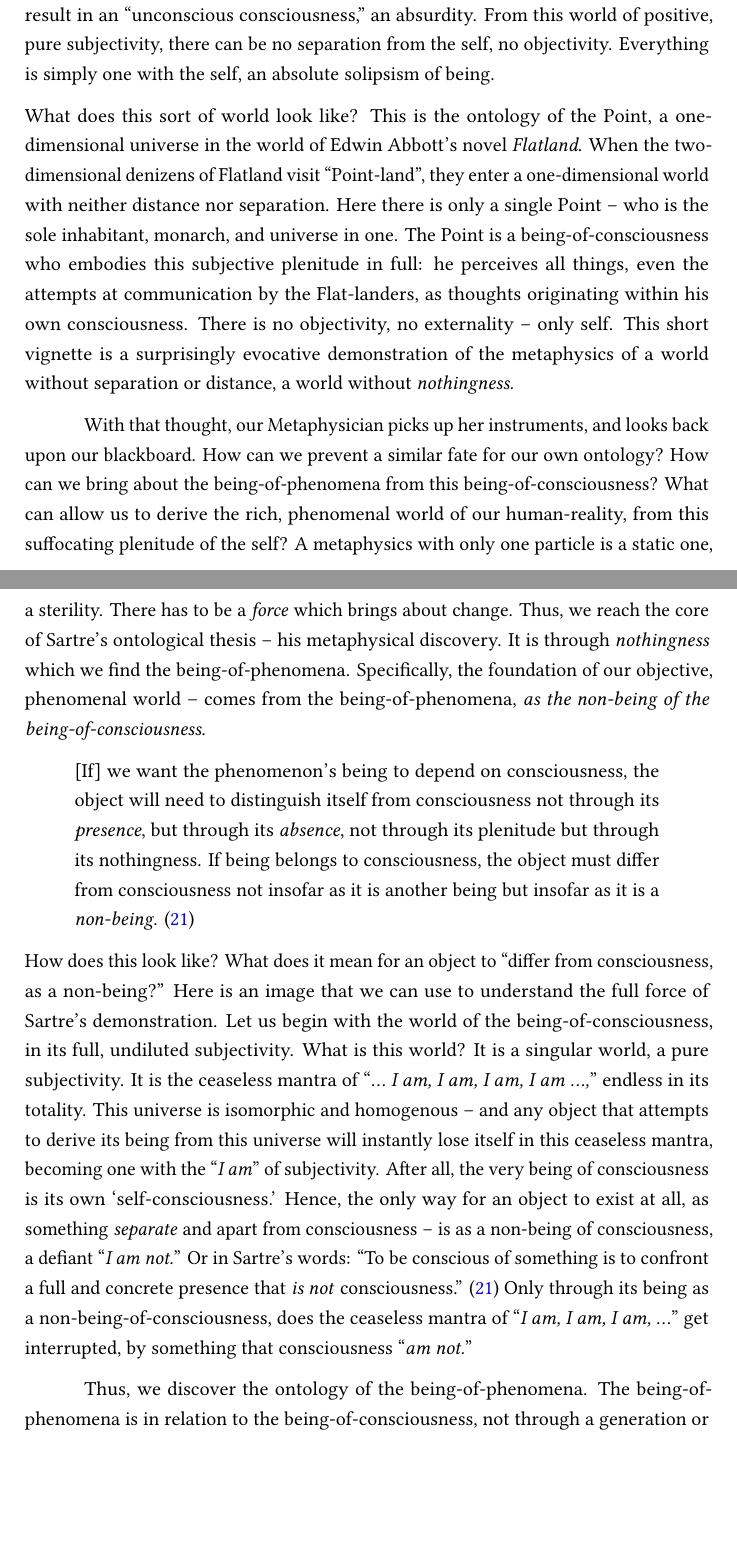
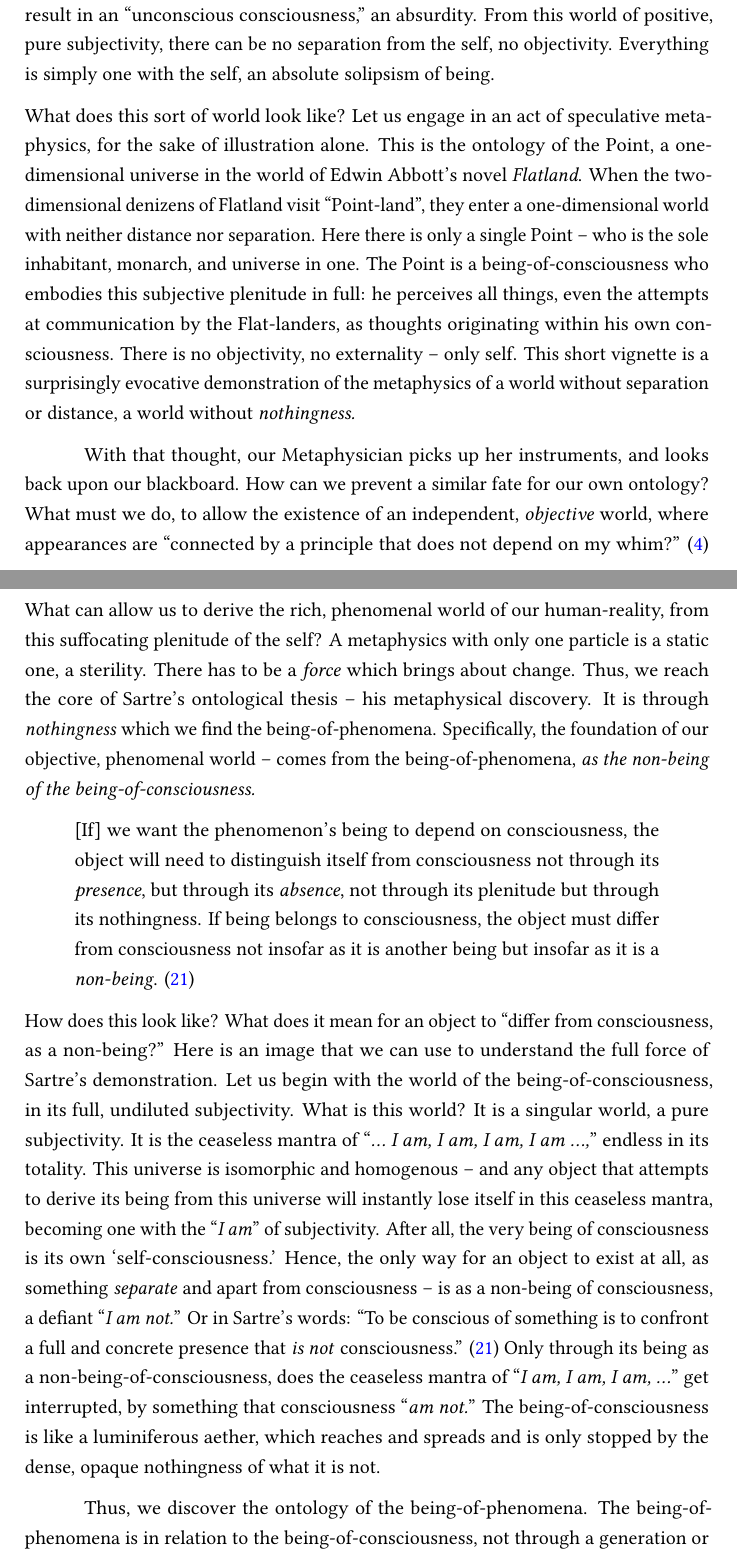
Before and after one commit to ShenZhouHong/sartre-essay, a LaTeX thesis (latex/sartre-essay.tex, which reads latex/sections/body.tex): two parts of pages 12 and 13 of 19 before the commit and two parts of pages 12 and 13 of 20 after it, joined at a grey line, cut so that both start at the same text, the shorter picture padded with empty space. Compiled offline with LuaLaTeX.

Commit message:
Edited all sc. up to 2.4
Another round of morning editing, made minor modifications and added
a few new sentences to improve flow and cohesion.

```diff
--- a/latex/sections/body.tex
+++ b/latex/sections/body.tex
@@ -111,14 +111,16 @@ What is the being-of-consciousness? It is a thetic, positional consciousness \em
 That sensation simply \emph{is} a part of me. No part of what I am conscious of can be concealed from me, for the very act of positing towards an object of consciousness also necessarily implies my own consciousness of my consciousness. This was the conclusion of our earlier demonstration, and any rejection of it would result in an \enquote{unconscious consciousness,} an absurdity. From this world of positive, pure subjectivity, there can be no separation from the self, no objectivity. Everything is simply one with the self, an absolute solipsism of being.
 
 \noindent
-What does this sort of world look like? This is the ontology of the Point, a one-dimensional universe in the world of Edwin Abbott's novel \emph{Flatland}. When the two-dimensional denizens of Flatland visit \enquote{Point-land}, they enter a one-dimensional world with neither distance nor separation. Here there is only a single Point -- who is the sole inhabitant, monarch, and universe in one. The Point is a being-of-consciousness who embodies this subjective plenitude in full: he perceives all things, even the attempts at communication by the Flat-landers, as thoughts originating within his own consciousness. There is no objectivity, no externality -- only self. This short vignette is a surprisingly evocative demonstration of the metaphysics of a world without separation or distance, a world without \emph{nothingness.}
+What does this sort of world look like? Let us engage in an act of speculative metaphysics, for the sake of illustration alone. This is the ontology of the Point, a one-dimensional universe in the world of Edwin Abbott's novel \emph{Flatland}. When the two-dimensional denizens of Flatland visit \enquote{Point-land}, they enter a one-dimensional world with neither distance nor separation. Here there is only a single Point -- who is the sole inhabitant, monarch, and universe in one. The Point is a being-of-consciousness who embodies this subjective plenitude in full: he perceives all things, even the attempts at communication by the Flat-landers, as thoughts originating within his own consciousness. There is no objectivity, no externality -- only self. This short vignette is a surprisingly evocative demonstration of the metaphysics of a world without separation or distance, a world without \emph{nothingness.}
 
-With that thought, our Metaphysician picks up her instruments, and looks back upon our blackboard. How can we prevent a similar fate for our own ontology? How can we bring about the being-of-phenomena from this being-of-consciousness? What can allow us to derive the rich, phenomenal world of our human-reality, from this suffocating plenitude of the self? A metaphysics with only one particle is a static one, a sterility. There has to be a \emph{force} which brings about change. Thus, we reach the core of Sartre's ontological thesis -- his metaphysical discovery. It is through \emph{nothingness} which we find the being-of-phenomena. Specifically, the foundation of our objective, phenomenal world -- comes from the being-of-phenomena, \emph{as the non-being of the being-of-consciousness.}
+With that thought, our Metaphysician picks up her instruments, and looks back upon our blackboard. How can we prevent a similar fate for our own ontology? What must we do, to allow the existence of an independent, \emph{objective} world, where appearances are \textcquote[4]{Sartre}{connected by a principle that does not depend on my whim?}
+%How can we bring about the being-of-phenomena from this being-of-consciousness?
+What can allow us to derive the rich, phenomenal world of our human-reality, from this suffocating plenitude of the self? A metaphysics with only one particle is a static one, a sterility. There has to be a \emph{force} which brings about change. Thus, we reach the core of Sartre's ontological thesis -- his metaphysical discovery. It is through \emph{nothingness} which we find the being-of-phenomena. Specifically, the foundation of our objective, phenomenal world -- comes from the being-of-phenomena, \emph{as the non-being of the being-of-consciousness.}
 
 \blockcquote[21]{Sartre}{[If] we want the phenomenon's being to depend on consciousness, the object will need to distinguish itself from consciousness not through its \emph{presence}, but through its \emph{absence}, not through its plenitude but through its nothingness. If being belongs to consciousness, the object must differ from consciousness not insofar as it is another being but insofar as it is a \emph{non-being}.}
 
 \noindent
-How does this look like? What does it mean for an object to \enquote{differ from consciousness, as a non-being?} Here is an image that we can use to understand the full force of Sartre's demonstration. Let us begin with the world of the being-of-consciousness, in its full, undiluted subjectivity. What is this world? It is a singular world, a pure subjectivity. It is the ceaseless mantra of \enquote{\emph{\ldots\ I am, I am, I am, I am \ldots,}} endless in its totality. This universe is isomorphic and homogenous -- and any object that attempts to derive its being from this universe will instantly lose itself in this ceaseless mantra, becoming one with the \enquote{\emph{I am}} of subjectivity. After all, the very being of consciousness is its own \enquote*{self-consciousness.} Hence, the only way for an object to exist at all, as something \emph{separate} and apart from consciousness -- is as a non-being of consciousness, a defiant \enquote{\emph{I am not.}} Or in Sartre's words: \textcquote[21]{Sartre}{To be conscious of something is to confront a full and concrete presence that \emph{is not} consciousness.} Only through its being as a non-being-of-consciousness, does the ceaseless mantra of \enquote{\emph{I am, I am, I am, \ldots}} get interrupted, by something that consciousness \enquote{\emph{am not.}}
+How does this look like? What does it mean for an object to \enquote{differ from consciousness, as a non-being?} Here is an image that we can use to understand the full force of Sartre's demonstration. Let us begin with the world of the being-of-consciousness, in its full, undiluted subjectivity. What is this world? It is a singular world, a pure subjectivity. It is the ceaseless mantra of \enquote{\emph{\ldots\ I am, I am, I am, I am \ldots,}} endless in its totality. This universe is isomorphic and homogenous -- and any object that attempts to derive its being from this universe will instantly lose itself in this ceaseless mantra, becoming one with the \enquote{\emph{I am}} of subjectivity. After all, the very being of consciousness is its own \enquote*{self-consciousness.} Hence, the only way for an object to exist at all, as something \emph{separate} and apart from consciousness -- is as a non-being of consciousness, a defiant \enquote{\emph{I am not.}} Or in Sartre's words: \textcquote[21]{Sartre}{To be conscious of something is to confront a full and concrete presence that \emph{is not} consciousness.} Only through its being as a non-being-of-consciousness, does the ceaseless mantra of \enquote{\emph{I am, I am, I am, \ldots}} get interrupted, by something that consciousness \enquote{\emph{am not.}} The being-of-consciousness is like a luminiferous aether, which reaches and spreads and is only stopped by the dense, opaque nothingness of what it is not.
 
 Thus, we discover the ontology of the being-of-phenomena. The being-of-phenomena is in relation to the being-of-consciousness, not through a generation or derivation, or indeed any positive action at all. But rather, \emph{the being-of-phenomena is a non-being of the being-of-consciousness.} This nothingness at the heart of the being-of-phenomena is the chief ontological innovation of Sartre's phenomenological ontology. Nothingness is a fundamental force, the addition of which triggers a rapid expansion of our metaphysics, an ontological Big Bang. From the stable, singular solipsism of pure subjectivity, we achieve a baryogenesis. All of a sudden, the sterile plenitude of our subjective universe is struck by an ontological inflation, yielding a world of metaphysical matter, of the being-of-the-phenomena. This is the cosmogony of Sartrean ontology, -- the birth of \emph{phenomena} in the universe. And with this baryogenesis, we also reach a crucial \emph{asymmetry} in our metaphysics -- the introduction of \emph{contingency} into our being.
 
```
Also changed, not shown: latex/sartre-essay.pdf, latex/sections/body.tex (6 more changed lines).
